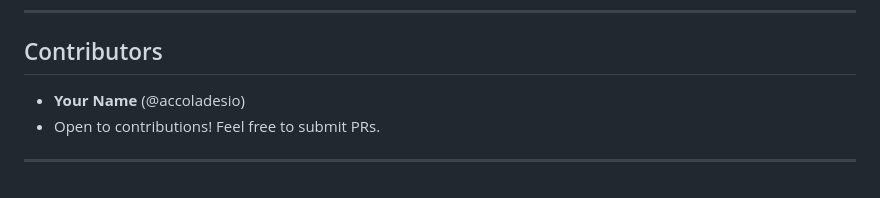
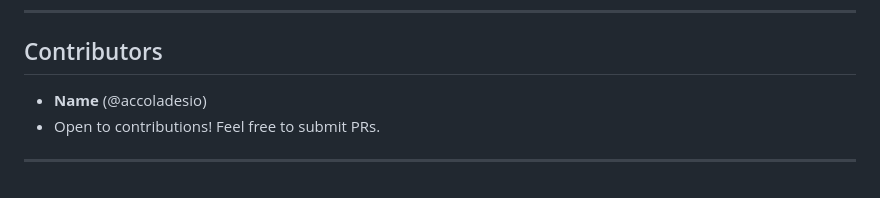
Before and after one commit to AccoladesIO/casta, a Markdown page: README.md, the part around the change. GitHub-like rendering.

```diff
--- a/README.md
+++ b/README.md
@@ -110,7 +110,7 @@ cd screen-tab-recorder
 
 ---
 ## Contributors
-- **Your Name** (@accoladesio)
+- **Name** (@accoladesio)
 - Open to contributions! Feel free to submit PRs.
 
 ---
```
